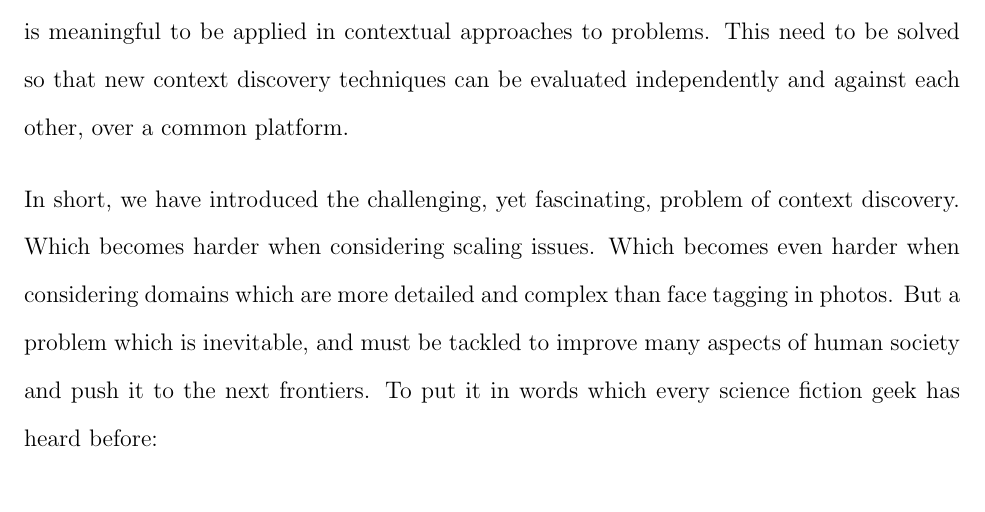
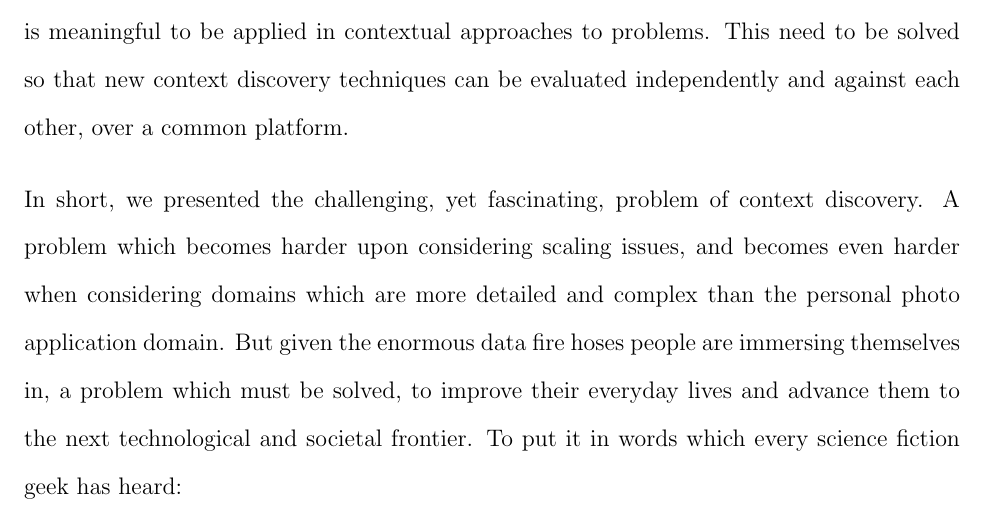
Before and after one commit to dbkeator/dissertation, a LaTeX thesis (thesis.tex, which reads conclusion.tex): part of page 134 of 152, cut so that both start at the same text, the shorter picture padded with empty space. Compiled offline with pdfLaTeX.

Commit message:
last para rj comments

```diff
--- a/conclusion.tex
+++ b/conclusion.tex
@@ -58,7 +58,7 @@ An exhaustive scientific characterization of noise in social media is beyond the
 
 \textbf{\textbf{Open Datasets}}: The unavailability of a large public data set over which different techniques can be evaluated against each other is an open problem. As seen in our experiments, personal information is vital to contextual approaches, and this data is largely personal, and therefore cannot be shared openly. Optimal anonymization techniques need be to invented such that the privacy of the experiment participants are maintained, and at the same time the data is meaningful to be applied in contextual approaches to problems. This need to be solved so that new context discovery techniques can be evaluated independently and against each other, over a common platform.
 
-In short, we have introduced the challenging, yet fascinating, problem of context discovery. Which becomes harder when considering scaling issues. Which becomes even harder when considering domains which are more detailed and complex than face tagging in photos. But a problem which is inevitable, and must be tackled to improve many aspects of human society and push it to the next frontiers. To put it in words which every science fiction geek has heard before:
+In short, we presented the challenging, yet fascinating, problem of context discovery. A problem which becomes harder upon considering scaling issues, and becomes even harder when considering domains which are more detailed and complex than the personal photo application domain. But given the enormous data fire hoses people are immersing themselves in, a problem which must be solved, to improve their everyday lives and advance them to the next technological and societal frontier. To put it in words which every science fiction geek has heard:
 
 \centering
 To boldly go where no man has ever gone before \\
```
Also changed, not shown: conclusion.tex (2 more changed lines).
